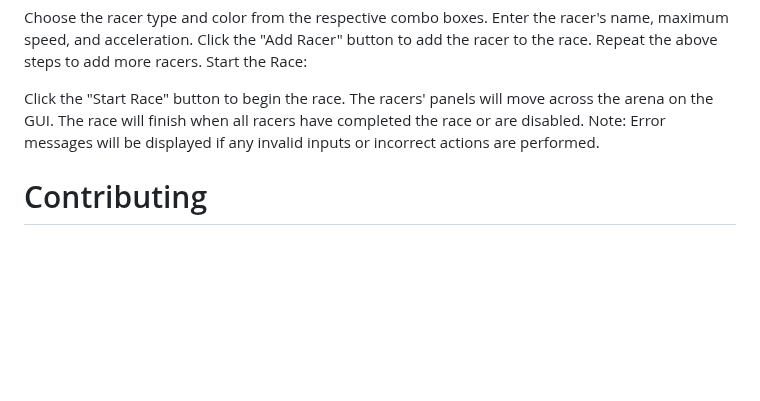
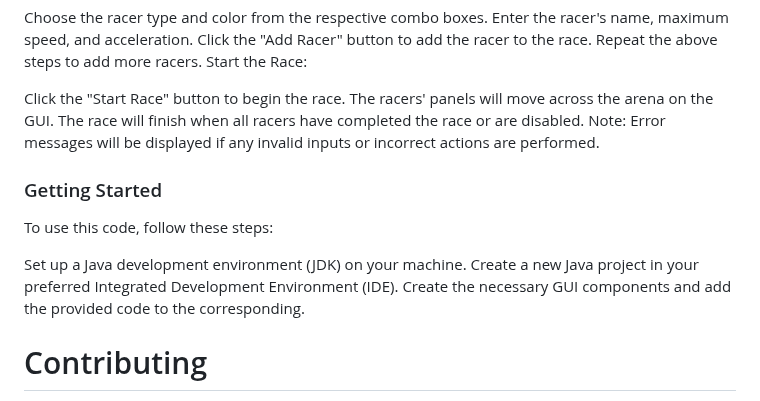
Before and after one commit to OrHava/Game-Racers-Simulator, a Markdown page: README.md, the part around the change. Drawn GitHub-style; blank space fills up the shorter version.

```diff
--- a/README.md
+++ b/README.md
@@ -85,6 +85,13 @@ The racers' panels will move across the arena on the GUI.
 The race will finish when all racers have completed the race or are disabled.
 Note: Error messages will be displayed if any invalid inputs or incorrect actions are performed.
 
+### Getting Started
+To use this code, follow these steps:
+
+Set up a Java development environment (JDK) on your machine.
+Create a new Java project in your preferred Integrated Development Environment (IDE).
+Create the necessary GUI components and add the provided code to the corresponding.
+
 # Contributing
 This code is provided as a reference implementation for a race manager application. Feel free to modify and enhance it according to your specific needs.
 
```
